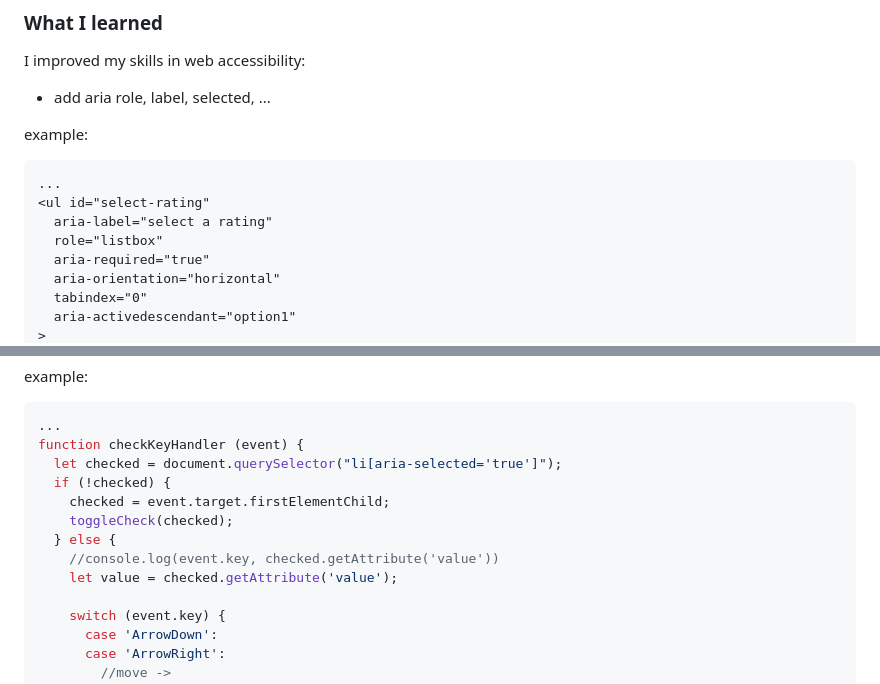
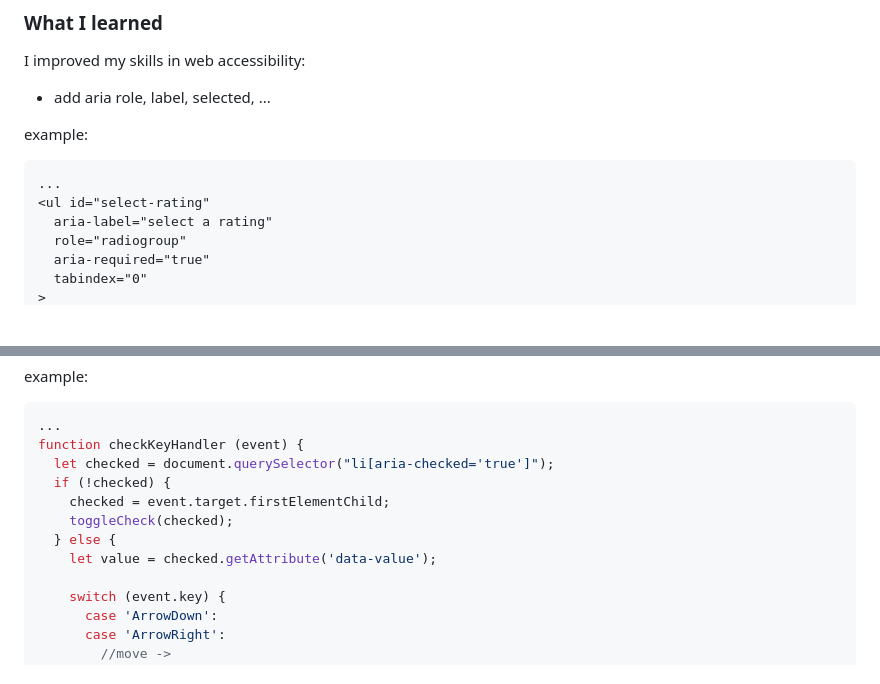
Before and after one commit to SimonaPiz/Frontend-Mentor-Projects, a Markdown page: interactive-rating-component/README.md, 2 parts joined by grey strips. Rendered like a GitHub page; blank space fills up the shorter version.

Commit message:
6 improve - #42 - Update code example to readme

````diff
--- a/interactive-rating-component/README.md
+++ b/interactive-rating-component/README.md
@@ -103,9 +103,7 @@ example:
 ...
 <ul id="select-rating"
   aria-label="select a rating"
-  role="listbox"
+  role="radiogroup"
   aria-required="true"
-  aria-orientation="horizontal"
   tabindex="0"
-  aria-activedescendant="option1"
 >
@@ -124,13 +122,12 @@ example:
 ```js
 ...
 function checkKeyHandler (event) {
-  let checked = document.querySelector("li[aria-selected='true']");
+  let checked = document.querySelector("li[aria-checked='true']");
   if (!checked) {
     checked = event.target.firstElementChild;
     toggleCheck(checked);
   } else {
-    //console.log(event.key, checked.getAttribute('value'))
-    let value = checked.getAttribute('value');
+    let value = checked.getAttribute('data-value');
 
     switch (event.key) {
       case 'ArrowDown':
````
Also changed, not shown: other parts of interactive-rating-component/README.md (+5 -5 lines).
